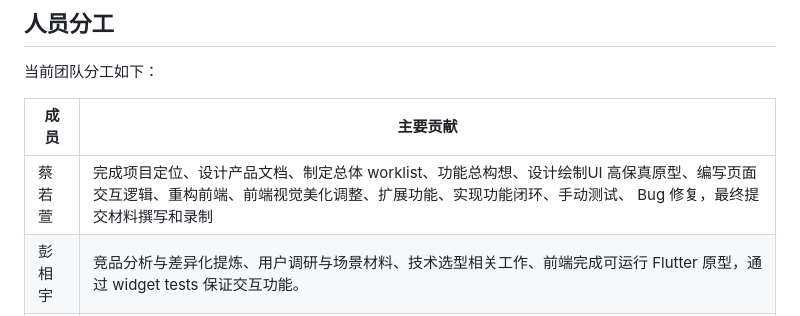
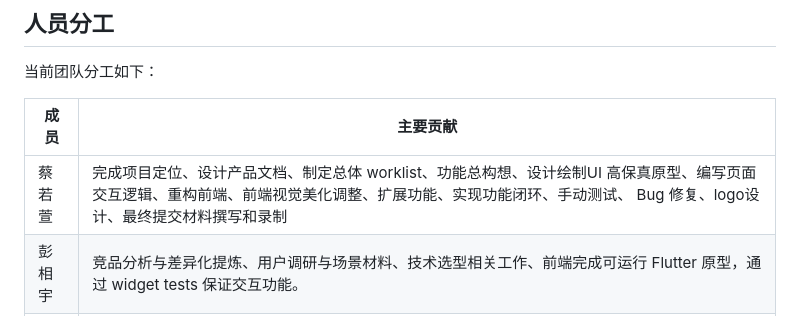
Before and after one commit to cloudymount789/NJU-Timenote, a Markdown page: README.md, the part around the change. Drawn GitHub-style.

Commit message:
docs: update team contribution notes

```diff
--- a/README.md
+++ b/README.md
@@ -126,7 +126,7 @@ NJU TimeNote 的目标不是做一个“功能很多”的效率工具，而是
 
 | 成员 | 主要贡献 |
 | --- | --- |
-| 蔡若萱 | 完成项目定位、设计产品文档、制定总体 worklist、功能总构想、设计绘制UI 高保真原型、编写页面交互逻辑、重构前端、前端视觉美化调整、扩展功能、实现功能闭环、手动测试、 Bug 修复，最终提交材料撰写和录制 |
+| 蔡若萱 | 完成项目定位、设计产品文档、制定总体 worklist、功能总构想、设计绘制UI 高保真原型、编写页面交互逻辑、重构前端、前端视觉美化调整、扩展功能、实现功能闭环、手动测试、 Bug 修复、logo设计、最终提交材料撰写和录制 |
 | 彭相宇 | 竞品分析与差异化提炼、用户调研与场景材料、技术选型相关工作、前端完成可运行 Flutter 原型，通过 widget tests 保证交互功能。 |
 | 汪文研 | 功能需求讨论、个性化任务推荐设计、数据结构设计、前后端契约文档撰写、后端初步开发。 |
 
```
